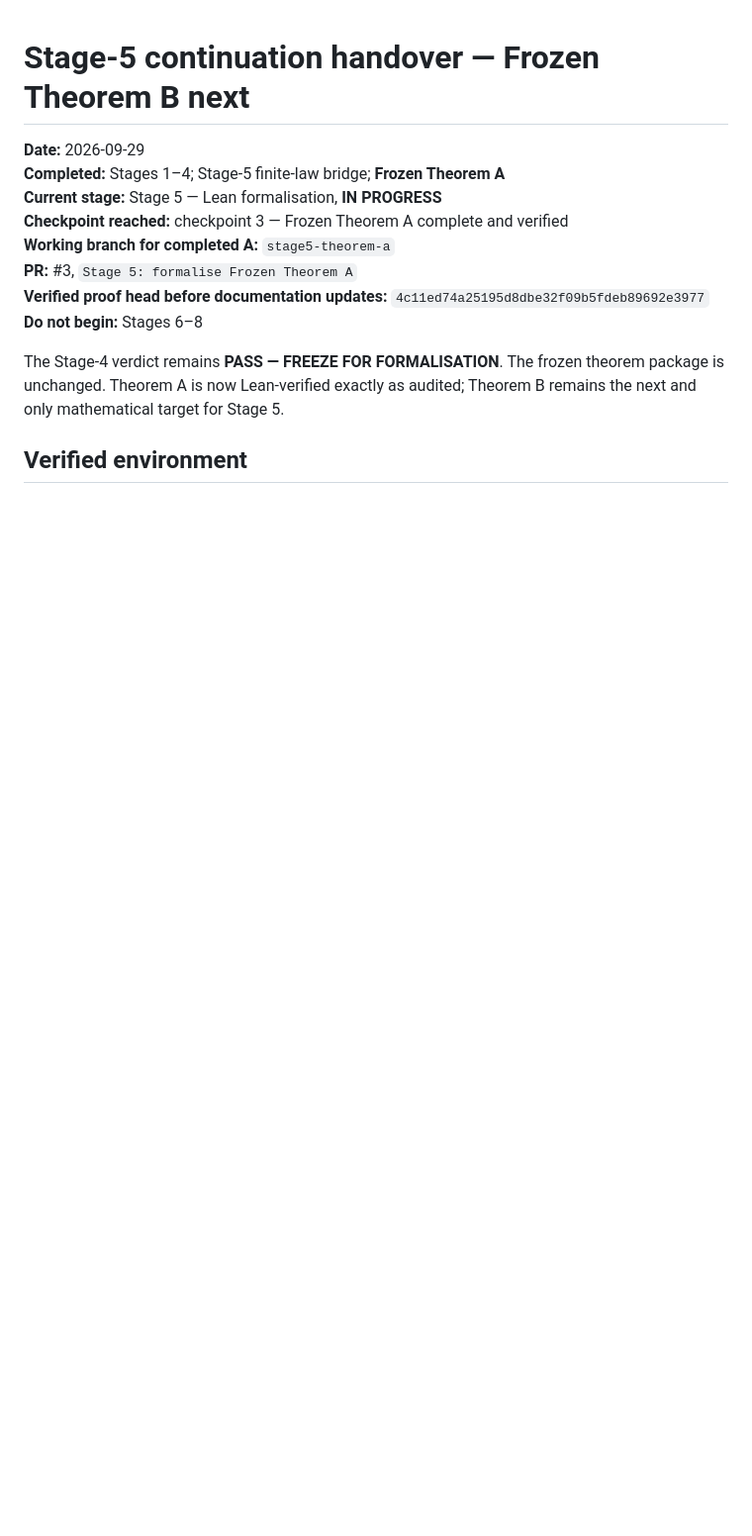
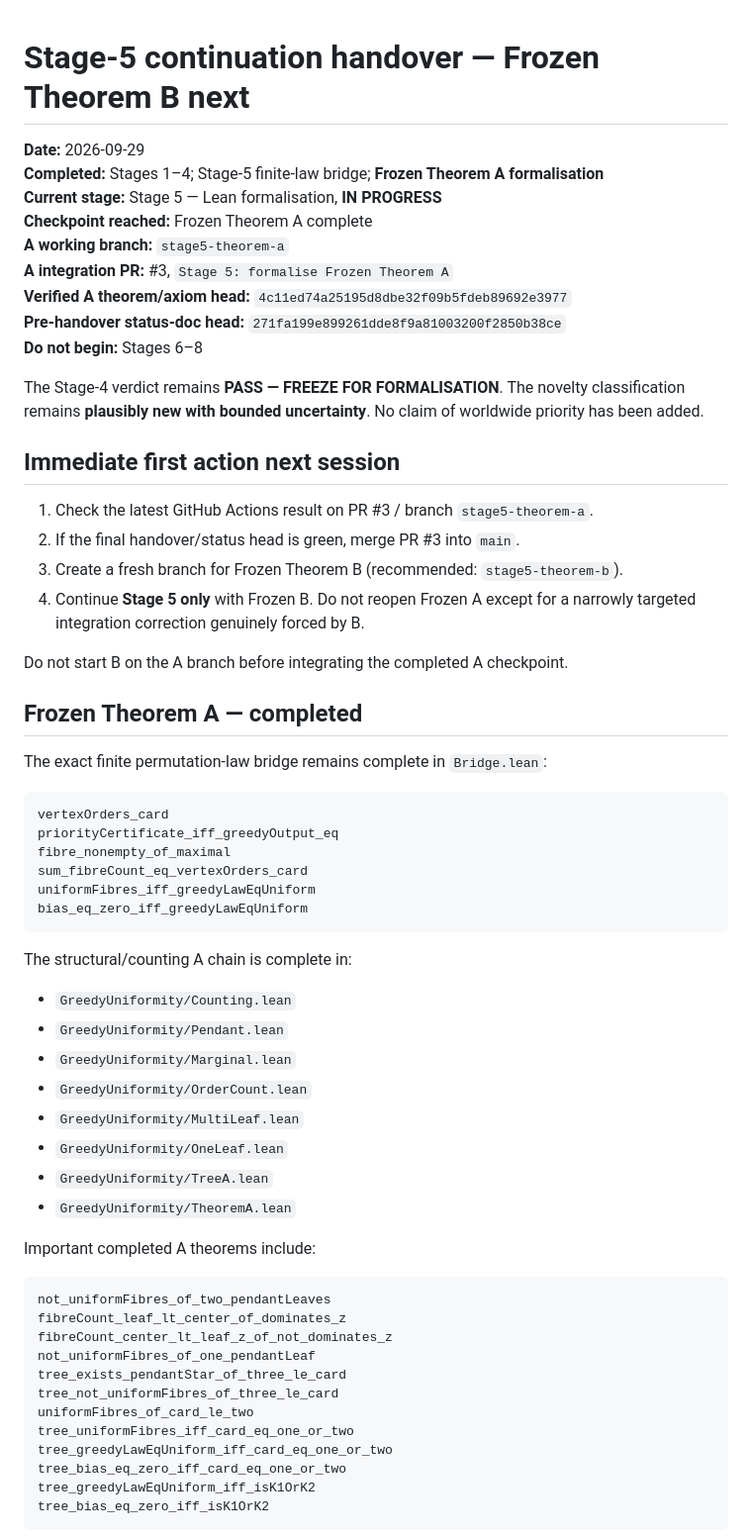
Before and after one commit to jfairfaxball-348/Greedy-Uniformity-on-Trees, a Markdown page: HANDOVER.md, the part around one of its changes. Shown at 99% size. GitHub-like rendering; blank space fills up the shorter version.

```diff
--- a/HANDOVER.md
+++ b/HANDOVER.md
@@ -1,14 +1,60 @@
 # Stage-5 continuation handover — Frozen Theorem B next
 
 **Date:** 2026-09-29
-**Completed:** Stages 1–4; Stage-5 finite-law bridge; **Frozen Theorem A**
+**Completed:** Stages 1–4; Stage-5 finite-law bridge; **Frozen Theorem A formalisation**
 **Current stage:** Stage 5 — Lean formalisation, **IN PROGRESS**
-**Checkpoint reached:** checkpoint 3 — Frozen Theorem A complete and verified
-**Working branch for completed A:** `stage5-theorem-a`
-**PR:** #3, `Stage 5: formalise Frozen Theorem A`
-**Verified proof head before documentation updates:** `4c11ed74a25195d8dbe32f09b5fdeb89692e3977`
+**Checkpoint reached:** Frozen Theorem A complete
+**A working branch:** `stage5-theorem-a`
+**A integration PR:** #3, `Stage 5: formalise Frozen Theorem A`
+**Verified A theorem/axiom head:** `4c11ed74a25195d8dbe32f09b5fdeb89692e3977`
+**Pre-handover status-doc head:** `271fa199e899261dde8f9a81003200f2850b38ce`
 **Do not begin:** Stages 6–8
 
-The Stage-4 verdict remains **PASS — FREEZE FOR FORMALISATION**. The frozen theorem package is unchanged. Theorem A is now Lean-verified exactly as audited; Theorem B remains the next and only mathematical target for Stage 5.
+The Stage-4 verdict remains **PASS — FREEZE FOR FORMALISATION**. The novelty classification remains **plausibly new with bounded uncertainty**. No claim of worldwide priority has been added.
 
-## Verified environment
+## Immediate first action next session
+
+1. Check the latest GitHub Actions result on PR #3 / branch `stage5-theorem-a`.
+2. If the final handover/status head is green, merge PR #3 into `main`.
+3. Create a fresh branch for Frozen Theorem B (recommended: `stage5-theorem-b`).
+4. Continue **Stage 5 only** with Frozen B. Do not reopen Frozen A except for a narrowly targeted integration correction genuinely forced by B.
+
+Do not start B on the A branch before integrating the completed A checkpoint.
+
+## Frozen Theorem A — completed
+
+The exact finite permutation-law bridge remains complete in `Bridge.lean`:
+
+    vertexOrders_card
+    priorityCertificate_iff_greedyOutput_eq
+    fibre_nonempty_of_maximal
+    sum_fibreCount_eq_vertexOrders_card
+    uniformFibres_iff_greedyLawEqUniform
+    bias_eq_zero_iff_greedyLawEqUniform
+
+The structural/counting A chain is complete in:
+
+- `GreedyUniformity/Counting.lean`
+- `GreedyUniformity/Pendant.lean`
+- `GreedyUniformity/Marginal.lean`
+- `GreedyUniformity/OrderCount.lean`
+- `GreedyUniformity/MultiLeaf.lean`
+- `GreedyUniformity/OneLeaf.lean`
+- `GreedyUniformity/TreeA.lean`
+- `GreedyUniformity/TheoremA.lean`
+
+Important completed A theorems include:
+
+    not_uniformFibres_of_two_pendantLeaves
+    fibreCount_leaf_lt_center_of_dominates_z
+    fibreCount_center_lt_leaf_z_of_not_dominates_z
+    not_uniformFibres_of_one_pendantLeaf
+    tree_exists_pendantStar_of_three_le_card
+    tree_not_uniformFibres_of_three_le_card
+    uniformFibres_of_card_le_two
+    tree_uniformFibres_iff_card_eq_one_or_two
+    tree_greedyLawEqUniform_iff_card_eq_one_or_two
+    tree_bias_eq_zero_iff_card_eq_one_or_two
+    tree_greedyLawEqUniform_iff_isK1OrK2
+    tree_bias_eq_zero_iff_isK1OrK2
+
```
Also changed, not shown: other parts of HANDOVER.md (+85 -93 lines).
